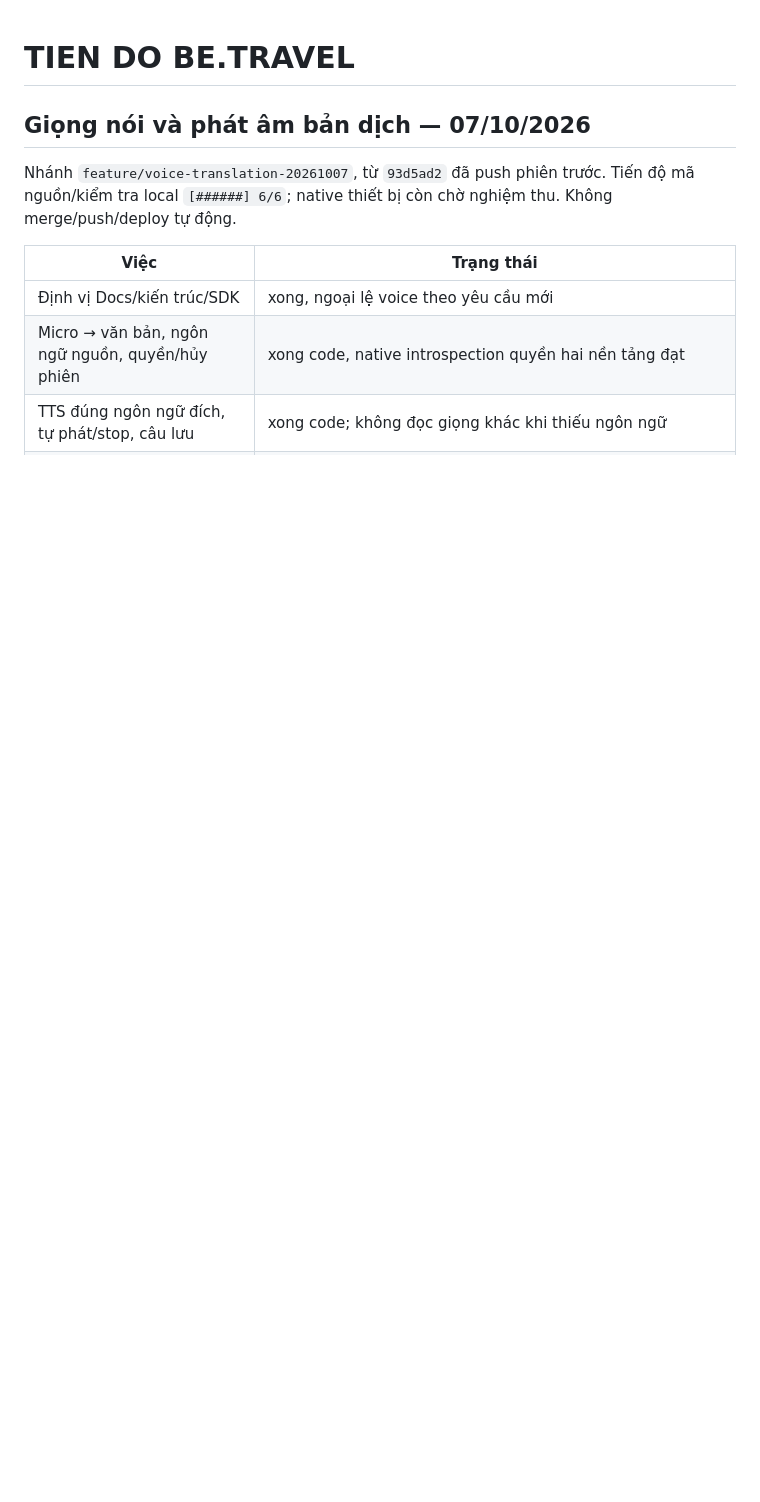
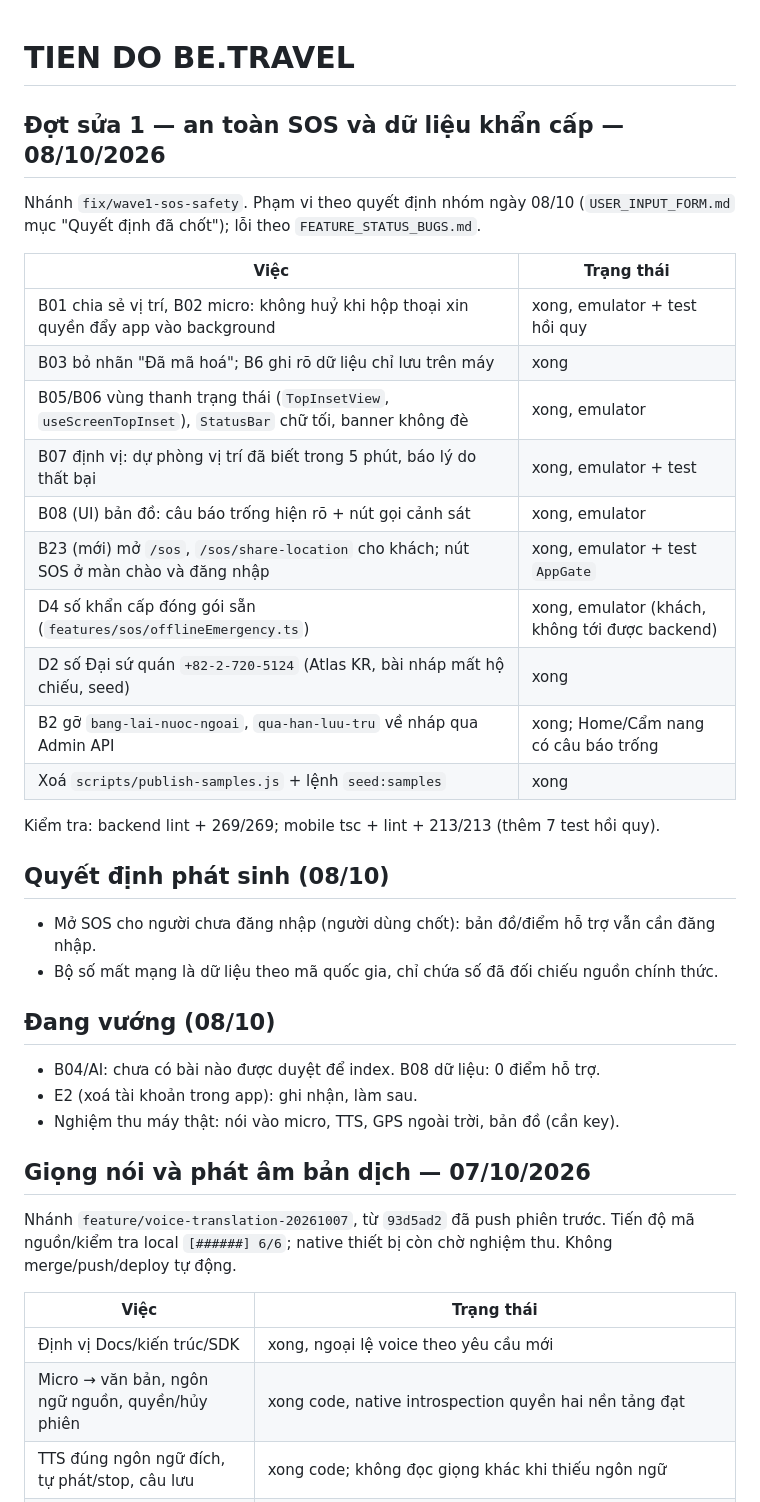
Before and after one commit to Phongxuan123/BeTravel, a Markdown page: docs/PROGRESS.md, the part around the change. Drawn GitHub-style; blank space fills up the shorter version.

Commit message:
docs: ghi so tien do va bao cao toi uu dot sua 1
Co-Authored-By: Claude Opus 5.5 <noreply@anthropic.com>

```diff
--- a/docs/PROGRESS.md
+++ b/docs/PROGRESS.md
@@ -1,4 +1,33 @@
 # TIEN DO BE.TRAVEL
+
+## Đợt sửa 1 — an toàn SOS và dữ liệu khẩn cấp — 08/10/2026
+
+Nhánh `fix/wave1-sos-safety`. Phạm vi theo quyết định nhóm ngày 08/10 (`USER_INPUT_FORM.md`
+mục "Quyết định đã chốt"); lỗi theo `FEATURE_STATUS_BUGS.md`.
+
+| Việc | Trạng thái |
+|---|---|
+| B01 chia sẻ vị trí, B02 micro: không huỷ khi hộp thoại xin quyền đẩy app vào background | xong, emulator + test hồi quy |
+| B03 bỏ nhãn "Đã mã hoá"; B6 ghi rõ dữ liệu chỉ lưu trên máy | xong |
+| B05/B06 vùng thanh trạng thái (`TopInsetView`, `useScreenTopInset`), `StatusBar` chữ tối, banner không đè | xong, emulator |
+| B07 định vị: dự phòng vị trí đã biết trong 5 phút, báo lý do thất bại | xong, emulator + test |
+| B08 (UI) bản đồ: câu báo trống hiện rõ + nút gọi cảnh sát | xong, emulator |
+| B23 (mới) mở `/sos`, `/sos/share-location` cho khách; nút SOS ở màn chào và đăng nhập | xong, emulator + test `AppGate` |
+| D4 số khẩn cấp đóng gói sẵn (`features/sos/offlineEmergency.ts`) | xong, emulator (khách, không tới được backend) |
+| D2 số Đại sứ quán `+82-2-720-5124` (Atlas KR, bài nháp mất hộ chiếu, seed) | xong |
+| B2 gỡ `bang-lai-nuoc-ngoai`, `qua-han-luu-tru` về nháp qua Admin API | xong; Home/Cẩm nang có câu báo trống |
+| Xoá `scripts/publish-samples.js` + lệnh `seed:samples` | xong |
+
+Kiểm tra: backend lint + 269/269; mobile tsc + lint + 213/213 (thêm 7 test hồi quy).
+
+## Quyết định phát sinh (08/10)
+- Mở SOS cho người chưa đăng nhập (người dùng chốt): bản đồ/điểm hỗ trợ vẫn cần đăng nhập.
+- Bộ số mất mạng là dữ liệu theo mã quốc gia, chỉ chứa số đã đối chiếu nguồn chính thức.
+
+## Đang vướng (08/10)
+- B04/AI: chưa có bài nào được duyệt để index. B08 dữ liệu: 0 điểm hỗ trợ.
+- E2 (xoá tài khoản trong app): ghi nhận, làm sau.
+- Nghiệm thu máy thật: nói vào micro, TTS, GPS ngoài trời, bản đồ (cần key).
 
 ## Giọng nói và phát âm bản dịch — 07/10/2026
 
```
Also changed, not shown: docs/OPTIMIZATION_REPORT.md (+13 -0 lines).
